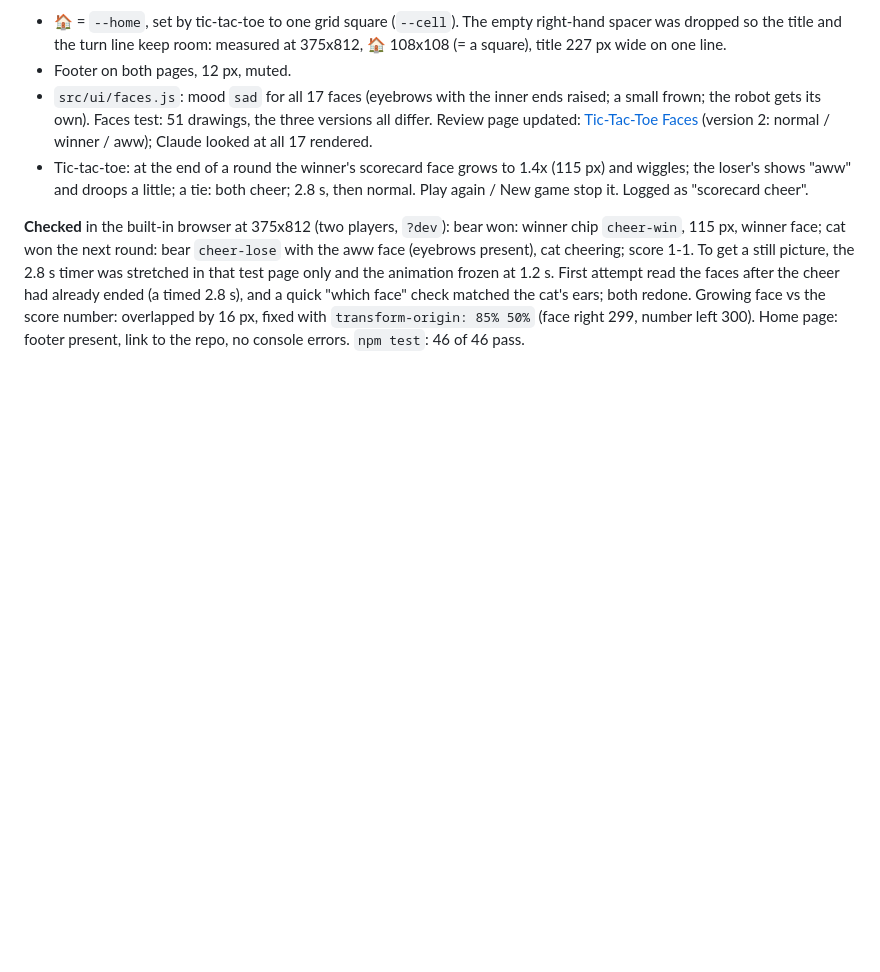
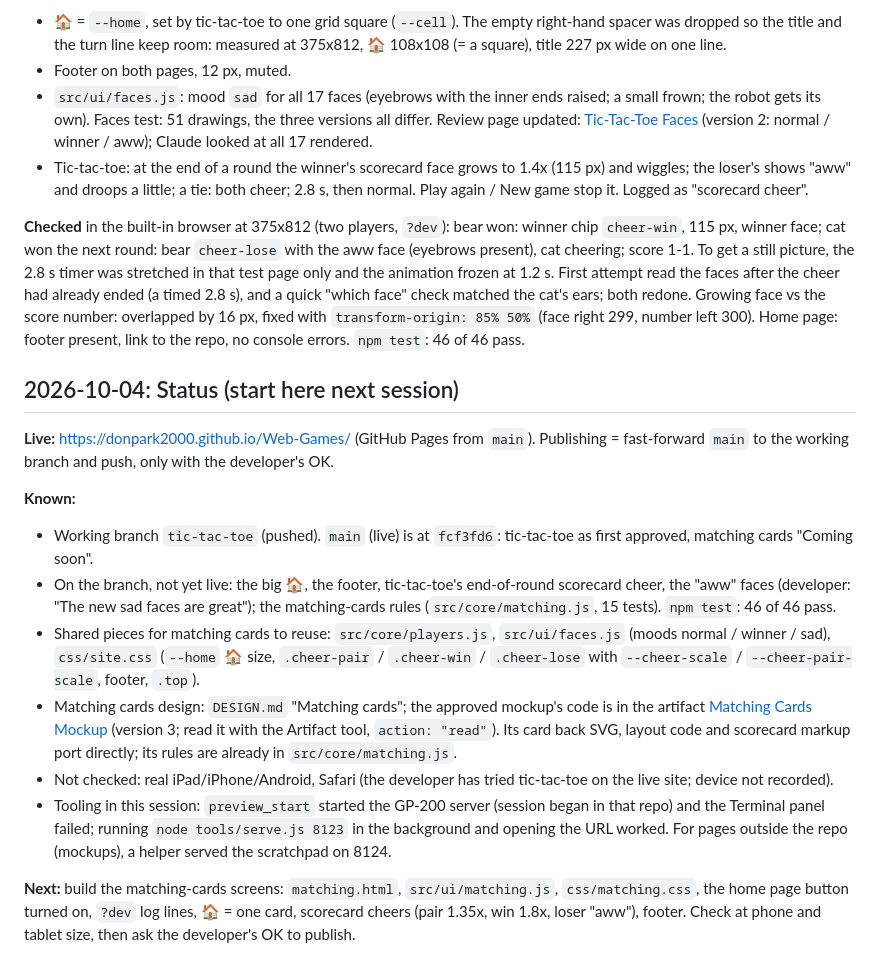
Before and after one commit to donpark2000/Web-Games, a Markdown page: DEV_JOURNAL.md, the part around the change. Drawn GitHub-style; blank space fills up the shorter version.

Commit message:
Journal: status for the next session
Co-Authored-By: Claude Opus 5.5 <noreply@anthropic.com>

```diff
--- a/DEV_JOURNAL.md
+++ b/DEV_JOURNAL.md
@@ -522,3 +522,40 @@ redone. Growing face vs the score number: overlapped by 16 px, fixed
 with `transform-origin: 85% 50%` (face right 299, number left 300).
 Home page: footer present, link to the repo, no console errors.
 `npm test`: 46 of 46 pass.
+
+## 2026-10-04: Status (start here next session)
+
+**Live:** https://donpark2000.github.io/Web-Games/ (GitHub Pages from
+`main`). Publishing = fast-forward `main` to the working branch and
+push, only with the developer's OK.
+
+**Known:**
+- Working branch `tic-tac-toe` (pushed). `main` (live) is at `fcf3fd6`:
+  tic-tac-toe as first approved, matching cards "Coming soon".
+- On the branch, not yet live: the big 🏠, the footer, tic-tac-toe's
+  end-of-round scorecard cheer, the "aww" faces (developer: "The new sad
+  faces are great"); the matching-cards rules (`src/core/matching.js`,
+  15 tests). `npm test`: 46 of 46 pass.
+- Shared pieces for matching cards to reuse: `src/core/players.js`,
+  `src/ui/faces.js` (moods normal / winner / sad), `css/site.css`
+  (`--home` 🏠 size, `.cheer-pair` / `.cheer-win` / `.cheer-lose`
+  with `--cheer-scale` / `--cheer-pair-scale`, footer, `.top`).
+- Matching cards design: `DESIGN.md` "Matching cards"; the approved
+  mockup's code is in the artifact
+  [Matching Cards Mockup](https://claude.ai/artifact/HNSrgzfwREctAqTTJZ7t4A)
+  (version 3; read it with the Artifact tool, `action: "read"`). Its card
+  back SVG, layout code and scorecard markup port directly; its rules
+  are already in `src/core/matching.js`.
+- Not checked: real iPad/iPhone/Android, Safari (the developer has tried
+  tic-tac-toe on the live site; device not recorded).
+- Tooling in this session: `preview_start` started the GP-200 server
+  (session began in that repo) and the Terminal panel failed; running
+  `node tools/serve.js 8123` in the background and opening the URL
+  worked. For pages outside the repo (mockups), a helper served the
+  scratchpad on 8124.
+
+**Next:** build the matching-cards screens: `matching.html`,
+`src/ui/matching.js`, `css/matching.css`, the home page button turned
+on, `?dev` log lines, 🏠 = one card, scorecard cheers (pair 1.35x, win
+1.8x, loser "aww"), footer. Check at phone and tablet size, then ask the
+developer's OK to publish.
```
